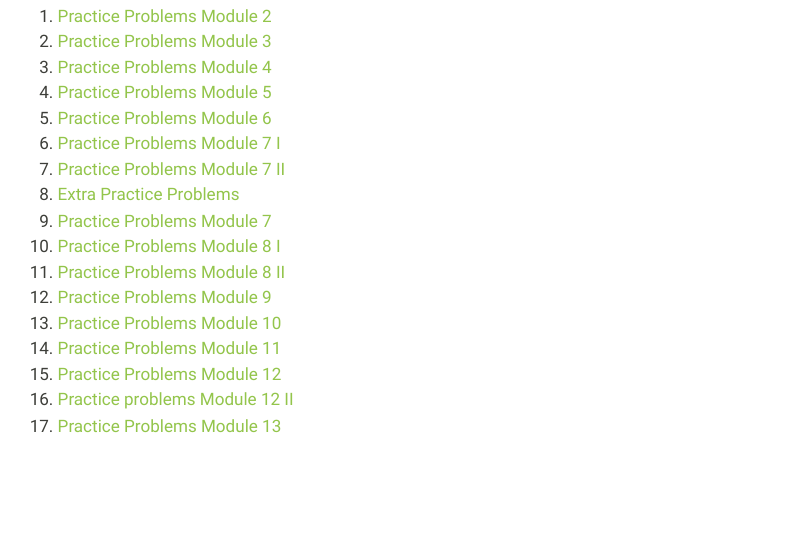
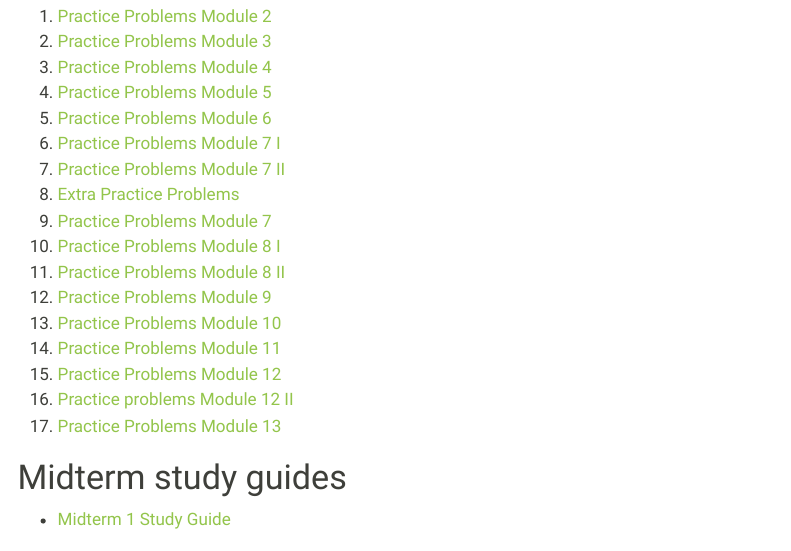
Before and after one commit to xinchenyu/csc110-spring2025, a Quarto document (practice-01.qmd): the page in a window 1100 px wide, from 380 px down. Rendered offline with R 4.5, knitr and Pandoc in place of Quarto, with nearby package versions; menus at the side of the page are left out.

Commit message:
add study guide

```diff
--- a/practice-01.qmd
+++ b/practice-01.qmd
@@ -30,6 +30,9 @@ Notebooks:
 16. [Practice problems Module 12 II](https://colab.research.google.com/drive/1-mSE4alNCXCef4RrcOOhg1pQH4xvs47l?usp=sharing)
 16. [Practice Problems Module 13](https://colab.research.google.com/drive/1ut8vRtGFOR-fRL82zyOyhTXgcybelyz4?usp=sharing)
 
+# Midterm study guides
+
+* [Midterm 1 Study Guide](pdfs/midterm-1-study-guide.pdf)
 
 # Video demonstration
 
```
Also changed, not shown: slides-05-01.qmd (+1 -1 lines), docs/search.json, 5 other files.
